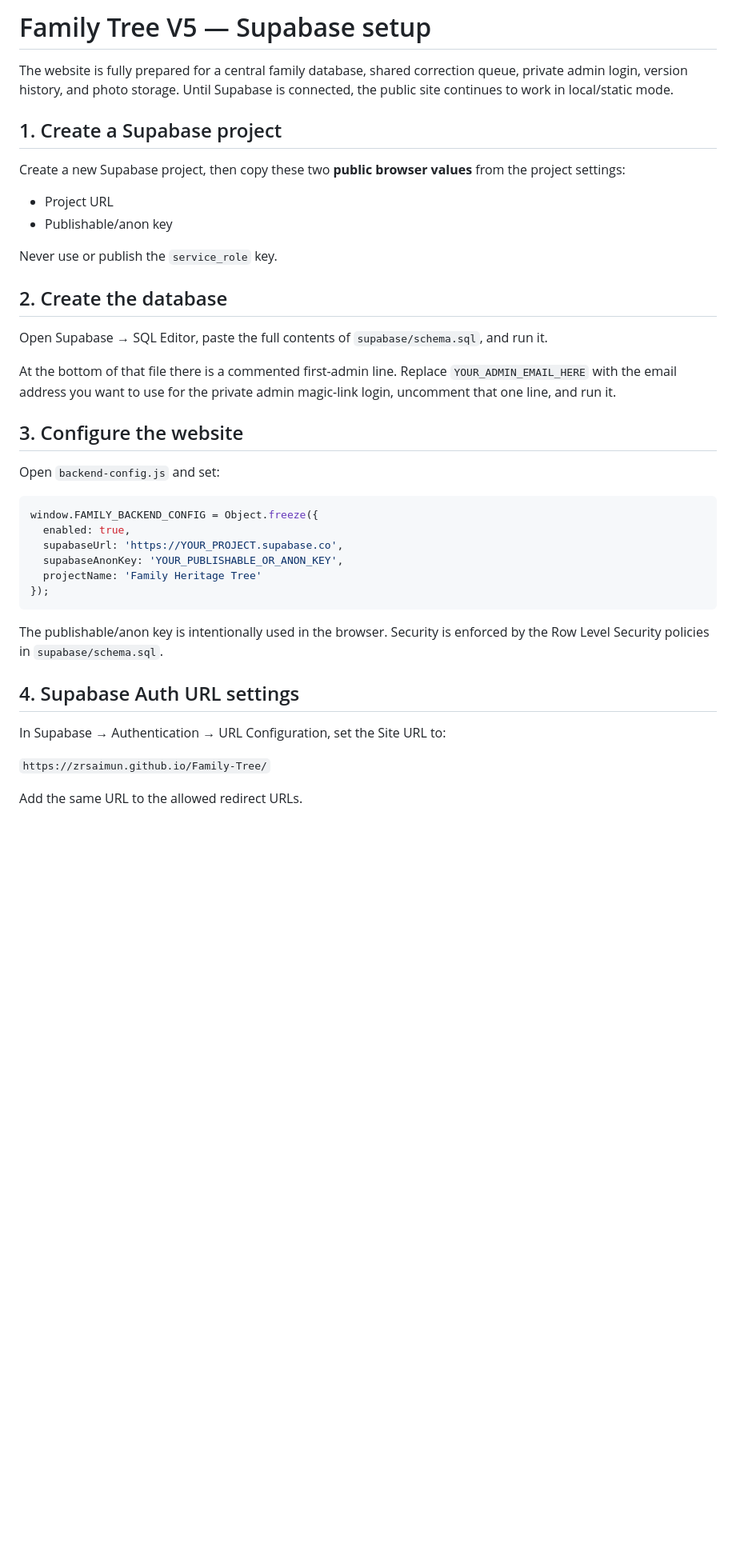
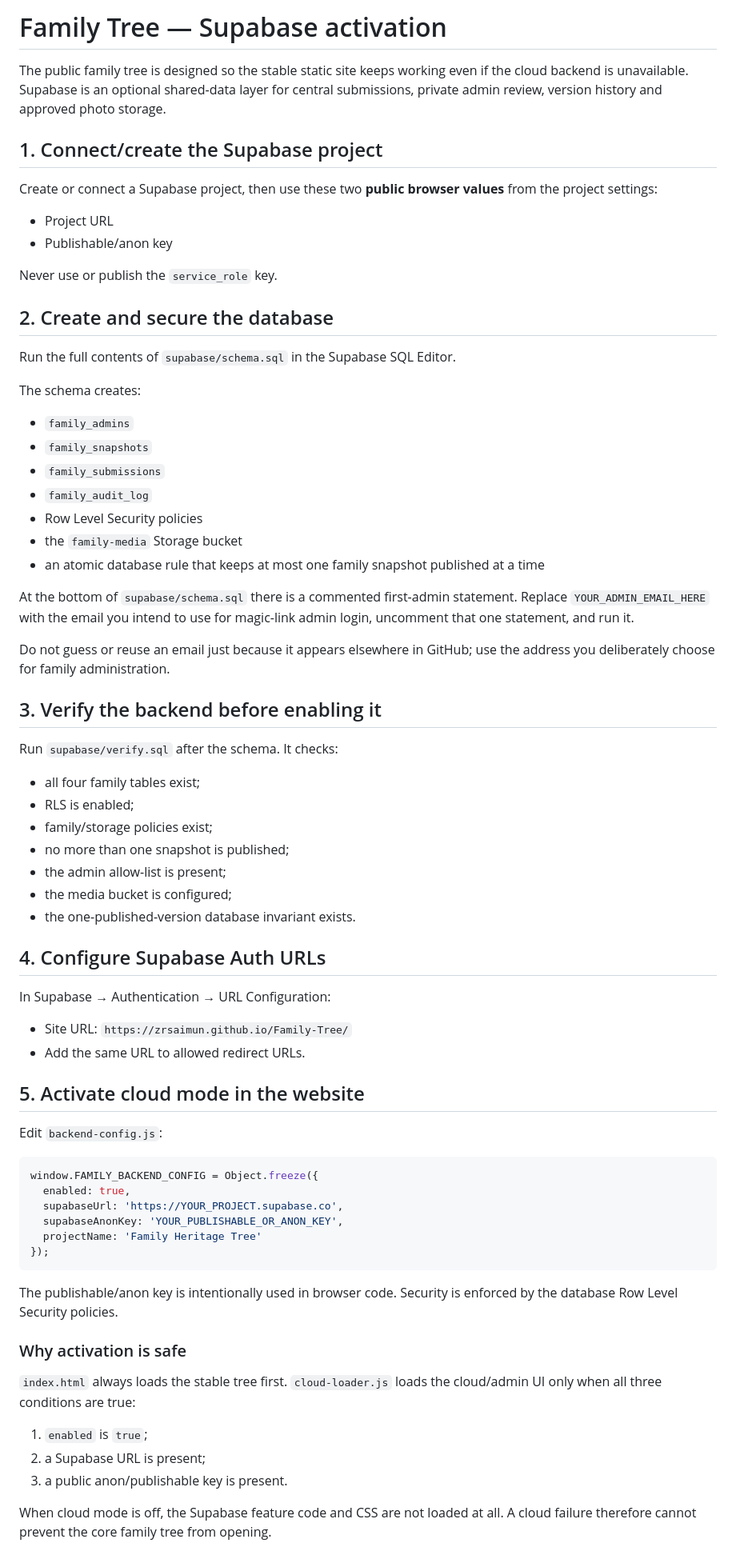
Before and after one commit to ZRSaimun/Family-Tree, a Markdown page: SUPABASE_SETUP.md, the part around one of its changes. Shown at 80% size. Drawn GitHub-style; blank space fills up the shorter version.

Commit message:
Document safe cloud activation and verification flow

````diff
--- a/SUPABASE_SETUP.md
+++ b/SUPABASE_SETUP.md
@@ -1,25 +1,56 @@
-# Family Tree V5 — Supabase setup
+# Family Tree — Supabase activation
 
-The website is fully prepared for a central family database, shared correction queue, private admin login, version history, and photo storage. Until Supabase is connected, the public site continues to work in local/static mode.
+The public family tree is designed so the stable static site keeps working even if the cloud backend is unavailable. Supabase is an optional shared-data layer for central submissions, private admin review, version history and approved photo storage.
 
-## 1. Create a Supabase project
+## 1. Connect/create the Supabase project
 
-Create a new Supabase project, then copy these two **public browser values** from the project settings:
+Create or connect a Supabase project, then use these two **public browser values** from the project settings:
 
 - Project URL
 - Publishable/anon key
 
 Never use or publish the `service_role` key.
 
-## 2. Create the database
+## 2. Create and secure the database
 
-Open Supabase → SQL Editor, paste the full contents of `supabase/schema.sql`, and run it.
+Run the full contents of `supabase/schema.sql` in the Supabase SQL Editor.
 
-At the bottom of that file there is a commented first-admin line. Replace `YOUR_ADMIN_EMAIL_HERE` with the email address you want to use for the private admin magic-link login, uncomment that one line, and run it.
+The schema creates:
 
-## 3. Configure the website
+- `family_admins`
+- `family_snapshots`
+- `family_submissions`
+- `family_audit_log`
+- Row Level Security policies
+- the `family-media` Storage bucket
+- an atomic database rule that keeps at most one family snapshot published at a time
 
-Open `backend-config.js` and set:
+At the bottom of `supabase/schema.sql` there is a commented first-admin statement. Replace `YOUR_ADMIN_EMAIL_HERE` with the email you intend to use for magic-link admin login, uncomment that one statement, and run it.
+
+Do not guess or reuse an email just because it appears elsewhere in GitHub; use the address you deliberately choose for family administration.
+
+## 3. Verify the backend before enabling it
+
+Run `supabase/verify.sql` after the schema. It checks:
+
+- all four family tables exist;
+- RLS is enabled;
+- family/storage policies exist;
+- no more than one snapshot is published;
+- the admin allow-list is present;
+- the media bucket is configured;
+- the one-published-version database invariant exists.
+
+## 4. Configure Supabase Auth URLs
+
+In Supabase → Authentication → URL Configuration:
+
+- Site URL: `https://zrsaimun.github.io/Family-Tree/`
+- Add the same URL to allowed redirect URLs.
+
+## 5. Activate cloud mode in the website
+
+Edit `backend-config.js`:
 
 ```js
 window.FAMILY_BACKEND_CONFIG = Object.freeze({
@@ -30,13 +61,15 @@ window.FAMILY_BACKEND_CONFIG = Object.freeze({
 });
 ```
 
-The publishable/anon key is intentionally used in the browser. Security is enforced by the Row Level Security policies in `supabase/schema.sql`.
+The publishable/anon key is intentionally used in browser code. Security is enforced by the database Row Level Security policies.
 
-## 4. Supabase Auth URL settings
+### Why activation is safe
 
-In Supabase → Authentication → URL Configuration, set the Site URL to:
+`index.html` always loads the stable tree first. `cloud-loader.js` loads the cloud/admin UI only when all three conditions are true:
 
-`https://zrsaimun.github.io/Family-Tree/`
+1. `enabled` is `true`;
+2. a Supabase URL is present;
+3. a public anon/publishable key is present.
 
-Add the same URL to the allowed redirect URLs.
+When cloud mode is off, the Supabase feature code and CSS are not loaded at all. A cloud failure therefore cannot prevent the core family tree from opening.
 
````
Also changed, not shown: other parts of SUPABASE_SETUP.md (+26 -23 lines).
